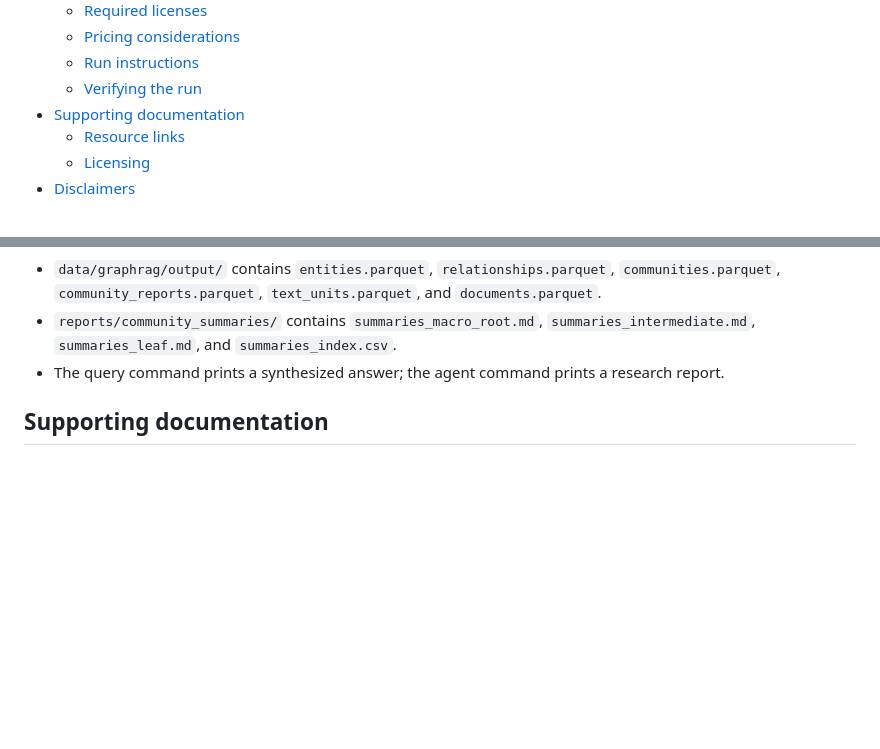
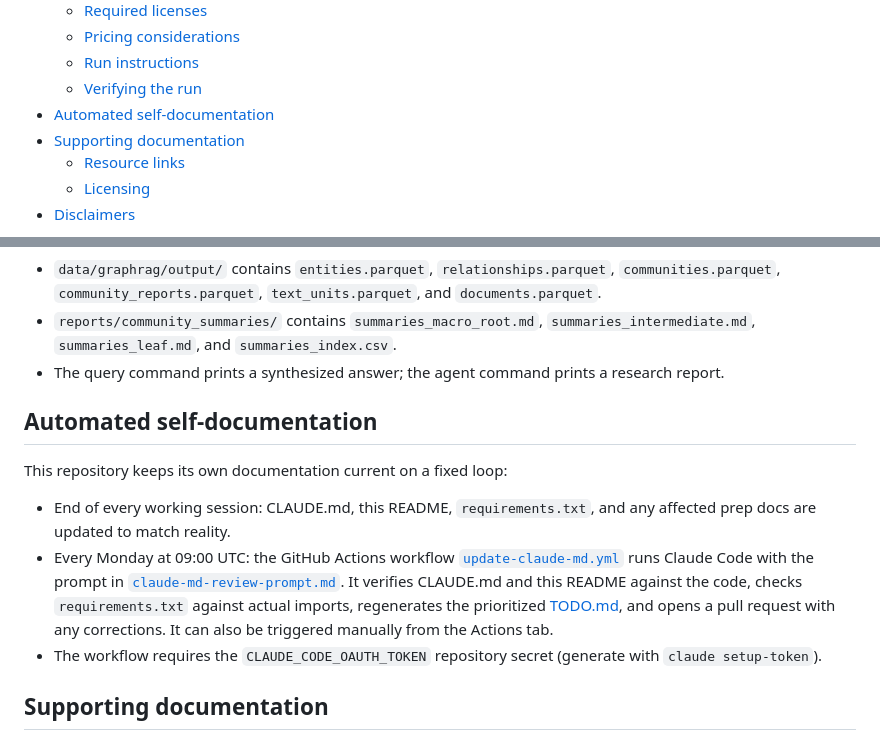
Before and after one commit to Robertjam954/agentic_research_team, a Markdown page: README.md, 2 parts joined by grey strips. Rendered like a GitHub page; blank space fills up the shorter version.

Commit message:
docs: add automated self-documentation section to README
Co-Authored-By: Claude Fable 5 <noreply@anthropic.com>
Claude-Session: https://claude.ai/code/session_01U23Xx8YME5BnTbaT5zyzdB

```diff
--- a/README.md
+++ b/README.md
@@ -31,6 +31,7 @@ urlFragment: agentic-research-team
   - [Pricing considerations](#pricing-considerations)
   - [Run instructions](#run-instructions)
   - [Verifying the run](#verifying-the-run)
+- [Automated self-documentation](#automated-self-documentation)
 - [Supporting documentation](#supporting-documentation)
   - [Resource links](#resource-links)
   - [Licensing](#licensing)
@@ -247,6 +248,14 @@ python -c "import asyncio; from src.agents.biomedical_agents import run_research
 - The query command prints a synthesized answer; the agent command prints a
   research report.
 
+## Automated self-documentation
+
+This repository keeps its own documentation current on a fixed loop:
+
+- End of every working session: CLAUDE.md, this README, `requirements.txt`, and any affected prep docs are updated to match reality.
+- Every Monday at 09:00 UTC: the GitHub Actions workflow [`update-claude-md.yml`](.github/workflows/update-claude-md.yml) runs Claude Code with the prompt in [`claude-md-review-prompt.md`](.github/workflows/claude-md-review-prompt.md). It verifies CLAUDE.md and this README against the code, checks `requirements.txt` against actual imports, regenerates the prioritized [TODO.md](TODO.md), and opens a pull request with any corrections. It can also be triggered manually from the Actions tab.
+- The workflow requires the `CLAUDE_CODE_OAUTH_TOKEN` repository secret (generate with `claude setup-token`).
+
 ## Supporting documentation
 
 ### Resource links
```
